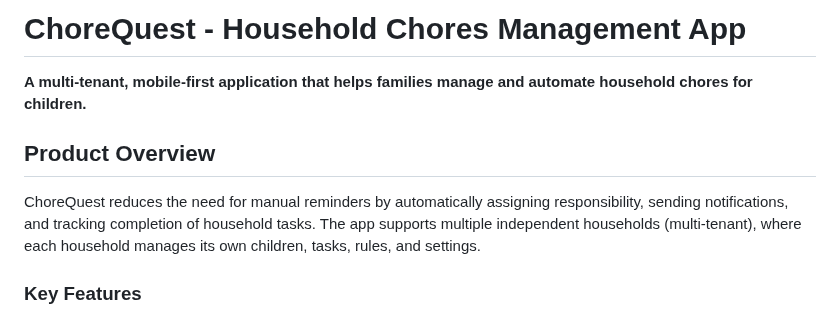
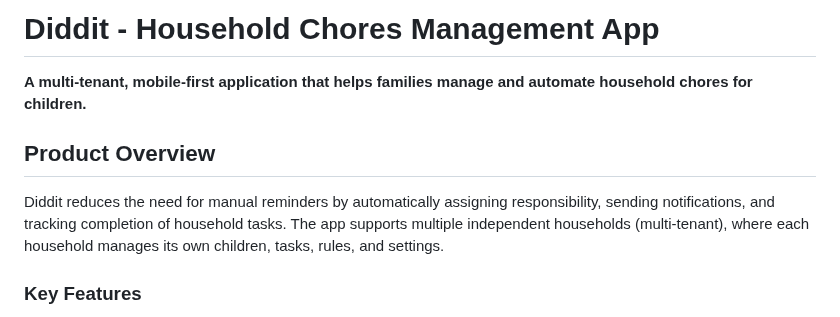
Before and after one commit to tidemann/st44-home, a Markdown page: README.md, the part around the change. Drawn GitHub-style.

Commit message:
refactor: rename app from ChoreQuest to Diddit

```diff
--- a/README.md
+++ b/README.md
@@ -1,10 +1,10 @@
-# ChoreQuest - Household Chores Management App
+# Diddit - Household Chores Management App
 
 **A multi-tenant, mobile-first application that helps families manage and automate household chores for children.**
 
 ## Product Overview
 
-ChoreQuest reduces the need for manual reminders by automatically assigning responsibility, sending notifications, and tracking completion of household tasks. The app supports multiple independent households (multi-tenant), where each household manages its own children, tasks, rules, and settings.
+Diddit reduces the need for manual reminders by automatically assigning responsibility, sending notifications, and tracking completion of household tasks. The app supports multiple independent households (multi-tenant), where each household manages its own children, tasks, rules, and settings.
 
 ### Key Features
 
```
Also changed, not shown: IMPLEMENTATION_PLAN.md (+2 -2 lines), tasks/ROADMAP.md (+2 -2 lines).
